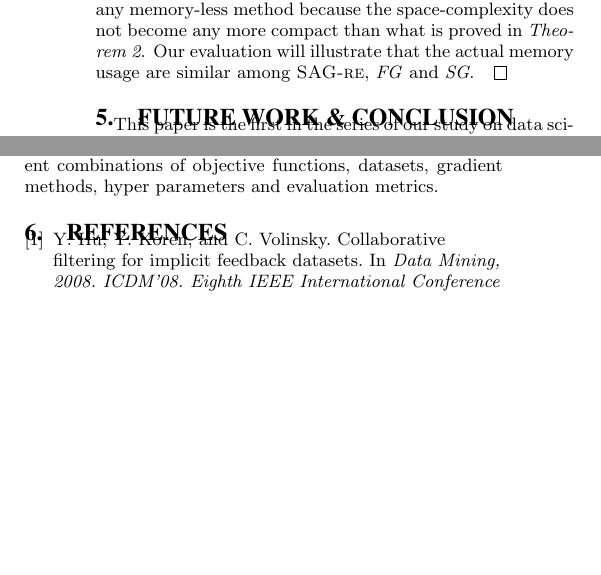
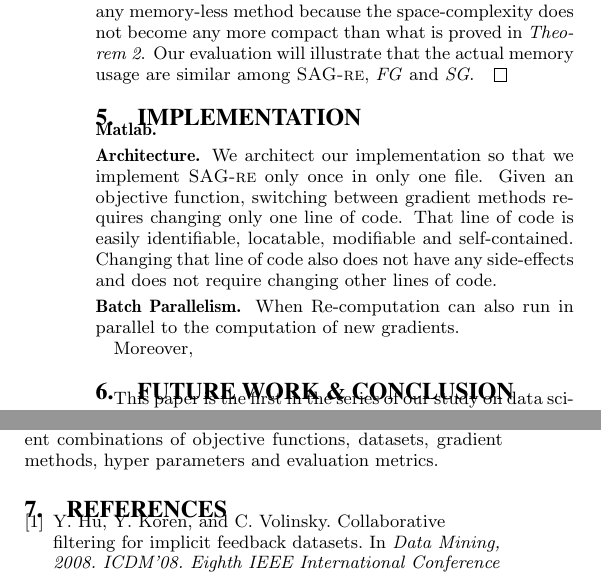
Before and after one commit to jamestklo/MatrixFactorizationMatlab, a LaTeX paper (paper/paper.tex, which reads paper/implementation.tex): two parts of the columns of page 6 of 6 before the commit and two parts of the columns of page 6 of 7 after it, joined at a grey line, cut so that both start at the same text, the shorter picture padded with empty space. Compiled offline with pdfLaTeX.

Commit message:
started implementation

```diff
--- /dev/null
+++ b/paper/implementation.tex
@@ -0,0 +1,14 @@
+\section{Implementation}
+\header{Matlab.}
+
+\header{Architecture.}
+We architect our implementation so that we implement \tool only once in only one file.
+Given an objective function, switching between gradient methods requires changing only one line of code.
+That line of code is easily identifiable, locatable, modifiable and self-contained.
+Changing that line of code also does not have any side-effects and does not require changing other lines of code.
+
+\header{Batch Parallelism.}
+When
+Re-computation can also run in parallel to the computation of new gradients.
+
+Moreover,
--- a/paper/paper.tex
+++ b/paper/paper.tex
@@ -135,7 +135,7 @@ We both prove in theory and extensively evaluate in practice that, \tool yields
 \input{background}
 \input{challenges}
 \input{approach}
-%\input{implementation}
+\input{implementation}
 %\input{evaluation}
 %\input{related}
 \input{conclusion}
```
Also changed, not shown: paper/paper.pdf.
